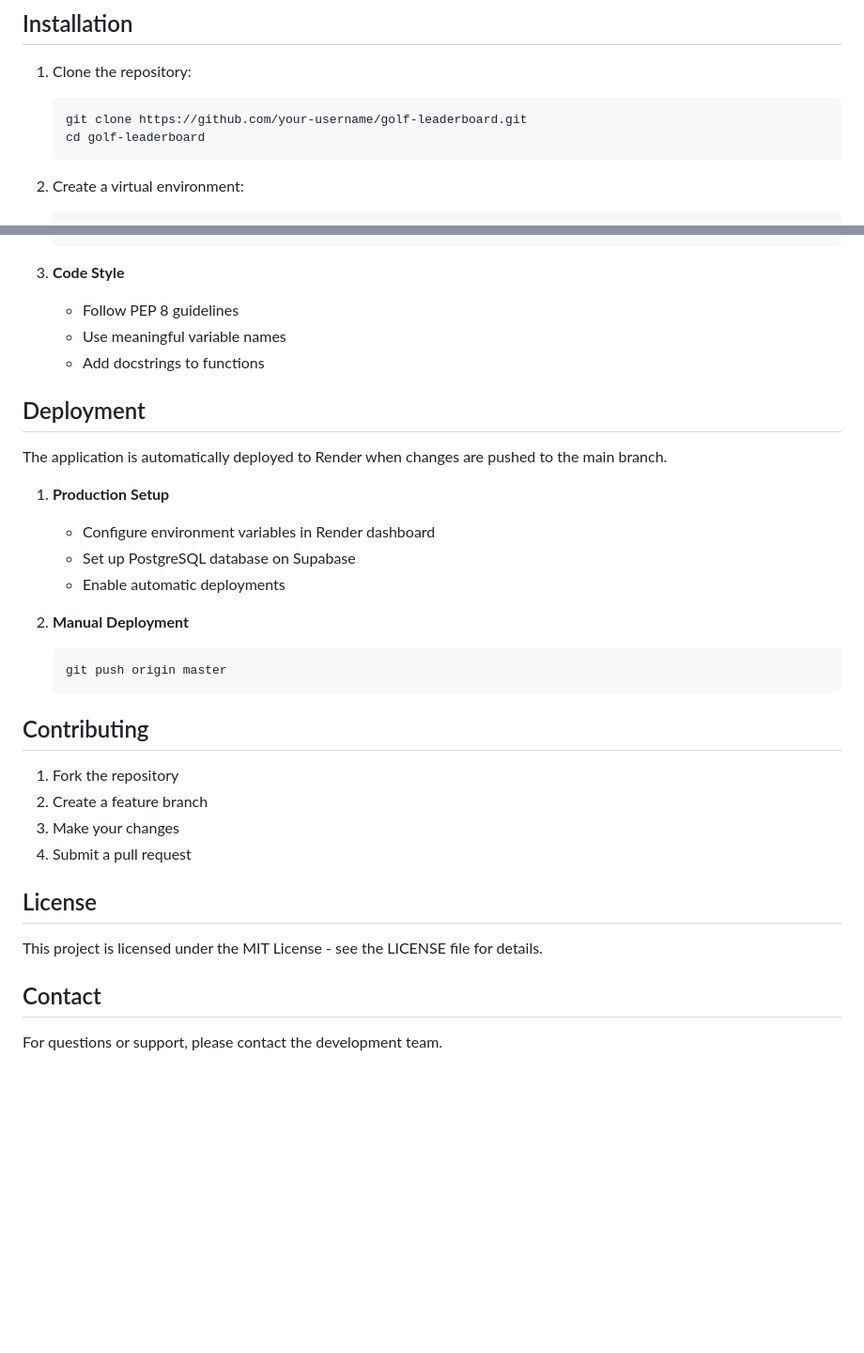
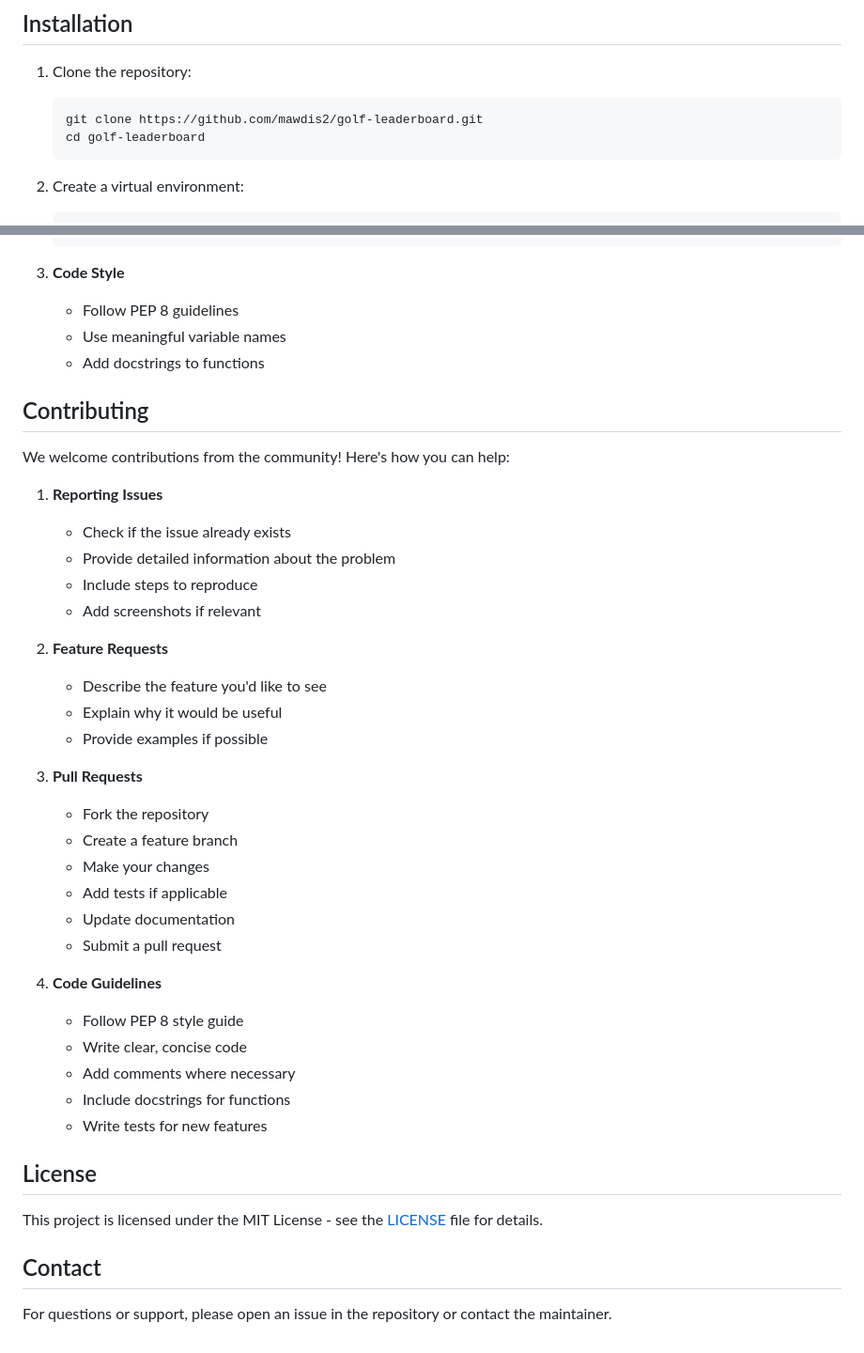
Before and after one commit to mawdis2/golf-leaderboard, a Markdown page: README.md, 2 parts joined by grey strips. Shown at 94% size. GitHub-like rendering; blank space fills up the shorter version.

Commit message:
Update README.md file status

````diff
--- a/README.md
+++ b/README.md
@@ -53,7 +55,7 @@ A web application for tracking golf scores, birdies, eagles, and tournament resu
 
 1. Clone the repository:
    ```bash
-   git clone https://github.com/your-username/golf-leaderboard.git
+   git clone https://github.com/mawdis2/golf-leaderboard.git
    cd golf-leaderboard
    ```
 
@@ -147,31 +149,40 @@ golf-leaderboard/
    - Use meaningful variable names
    - Add docstrings to functions
 
-## Deployment
-
-The application is automatically deployed to Render when changes are pushed to the main branch.
-
-1. **Production Setup**
-   - Configure environment variables in Render dashboard
-   - Set up PostgreSQL database on Supabase
-   - Enable automatic deployments
-
-2. **Manual Deployment**
-   ```bash
-   git push origin master
-   ```
-
 ## Contributing
 
-1. Fork the repository
-2. Create a feature branch
-3. Make your changes
-4. Submit a pull request
+We welcome contributions from the community! Here's how you can help:
+
+1. **Reporting Issues**
+   - Check if the issue already exists
+   - Provide detailed information about the problem
+   - Include steps to reproduce
+   - Add screenshots if relevant
+
+2. **Feature Requests**
+   - Describe the feature you'd like to see
+   - Explain why it would be useful
+   - Provide examples if possible
+
+3. **Pull Requests**
+   - Fork the repository
+   - Create a feature branch
+   - Make your changes
+   - Add tests if applicable
+   - Update documentation
+   - Submit a pull request
+
+4. **Code Guidelines**
+   - Follow PEP 8 style guide
+   - Write clear, concise code
+   - Add comments where necessary
+   - Include docstrings for functions
+   - Write tests for new features
 
 ## License
 
-This project is licensed under the MIT License - see the LICENSE file for details.
+This project is licensed under the MIT License - see the [LICENSE](LICENSE) file for details.
 
 ## Contact
 
-For questions or support, please contact the development team.
+For questions or support, please open an issue in the repository or contact the maintainer.
````
Also changed, not shown: other parts of README.md (+2 -0 lines).
